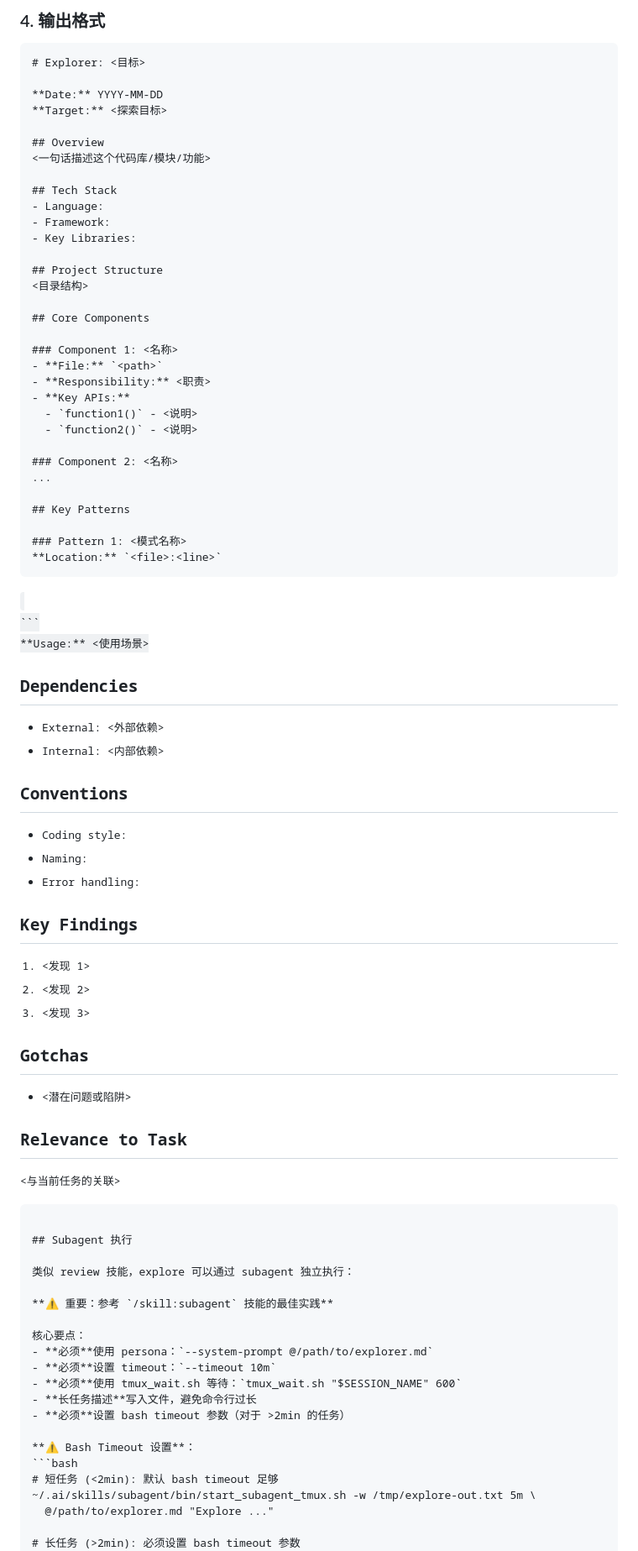
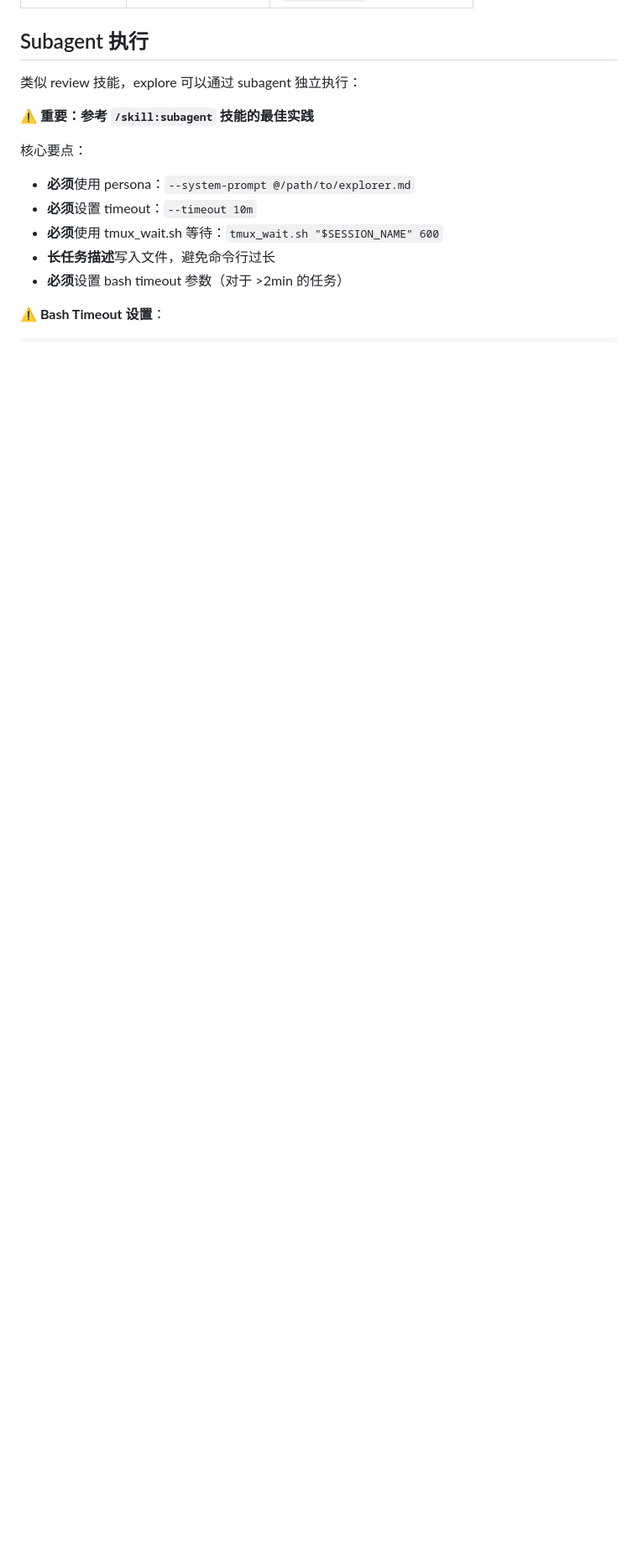
Before and after one commit to tiancaiamao/ai, a Markdown page: skills/explore/SKILL.md, the part around one of its changes. Shown at 84% size. GitHub-like rendering; blank space fills up the shorter version.

````diff
--- a/skills/explore/SKILL.md
+++ b/skills/explore/SKILL.md
@@ -77,64 +37,3 @@ explorer/
-### 4. 输出格式
-
-```markdown
-# Explorer: <目标>
-
-**Date:** YYYY-MM-DD
-**Target:** <探索目标>
-
-## Overview
-<一句话描述这个代码库/模块/功能>
-
-## Tech Stack
-- Language:
-- Framework:
-- Key Libraries:
-
-## Project Structure
-<目录结构>
-
-## Core Components
-
-### Component 1: <名称>
-- **File:** `<path>`
-- **Responsibility:** <职责>
-- **Key APIs:**
-  - `function1()` - <说明>
-  - `function2()` - <说明>
-
-### Component 2: <名称>
-...
-
-## Key Patterns
-
-### Pattern 1: <模式名称>
-**Location:** `<file>:<line>`
-```
-<code snippet>
-```
-**Usage:** <使用场景>
-
-## Dependencies
-- External: <外部依赖>
-- Internal: <内部依赖>
-
-## Conventions
-- Coding style:
-- Naming:
-- Error handling:
-
-## Key Findings
-1. <发现 1>
-2. <发现 2>
-3. <发现 3>
-
-## Gotchas
-- <潜在问题或陷阱>
-
-## Relevance to Task
-<与当前任务的关联>
-```
-
 ## Subagent 执行
 
 类似 review 技能，explore 可以通过 subagent 独立执行：
````
Also changed, not shown: other parts of skills/explore/SKILL.md (+8 -102 lines).
